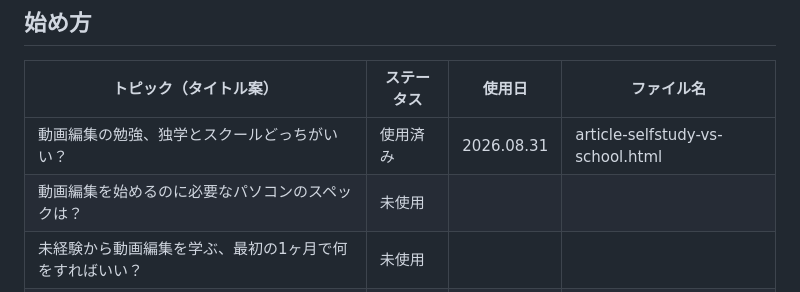
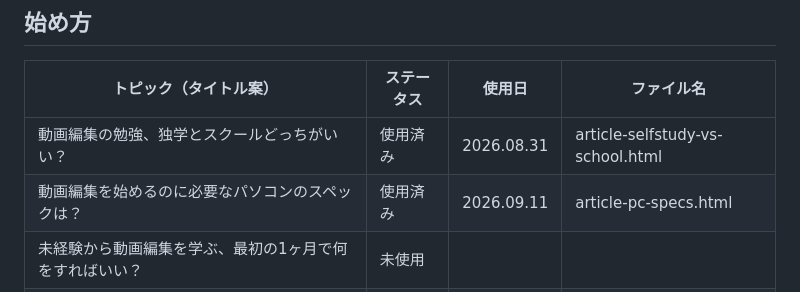
Before and after one commit to nagashimakentaro116-hub/kikkake-media, a Markdown page: CONTENT_PLAN.md, the part around the change. Rendered like a GitHub page.

Commit message:
Update content plan: mark 1 topic as used
Co-Authored-By: Claude Sonnet 5 <noreply@anthropic.com>
Claude-Session: https://claude.ai/code/session_01TPtySoPY9QXHPS6uYJPJ4D

```diff
--- a/CONTENT_PLAN.md
+++ b/CONTENT_PLAN.md
@@ -21,7 +21,7 @@
 | トピック（タイトル案） | ステータス | 使用日 | ファイル名 |
 |---|---|---|---|
 | 動画編集の勉強、独学とスクールどっちがいい？ | 使用済み | 2026.08.31 | article-selfstudy-vs-school.html |
-| 動画編集を始めるのに必要なパソコンのスペックは？ | 未使用 | | |
+| 動画編集を始めるのに必要なパソコンのスペックは？ | 使用済み | 2026.09.11 | article-pc-specs.html |
 | 未経験から動画編集を学ぶ、最初の1ヶ月で何をすればいい？ | 未使用 | | |
 | 動画編集ソフトは無料と有料どっちを選ぶべき？ | 未使用 | | |
 | 動画編集の勉強、1日何時間・何ヶ月あれば仕事にできる？ | 未使用 | | |
```
